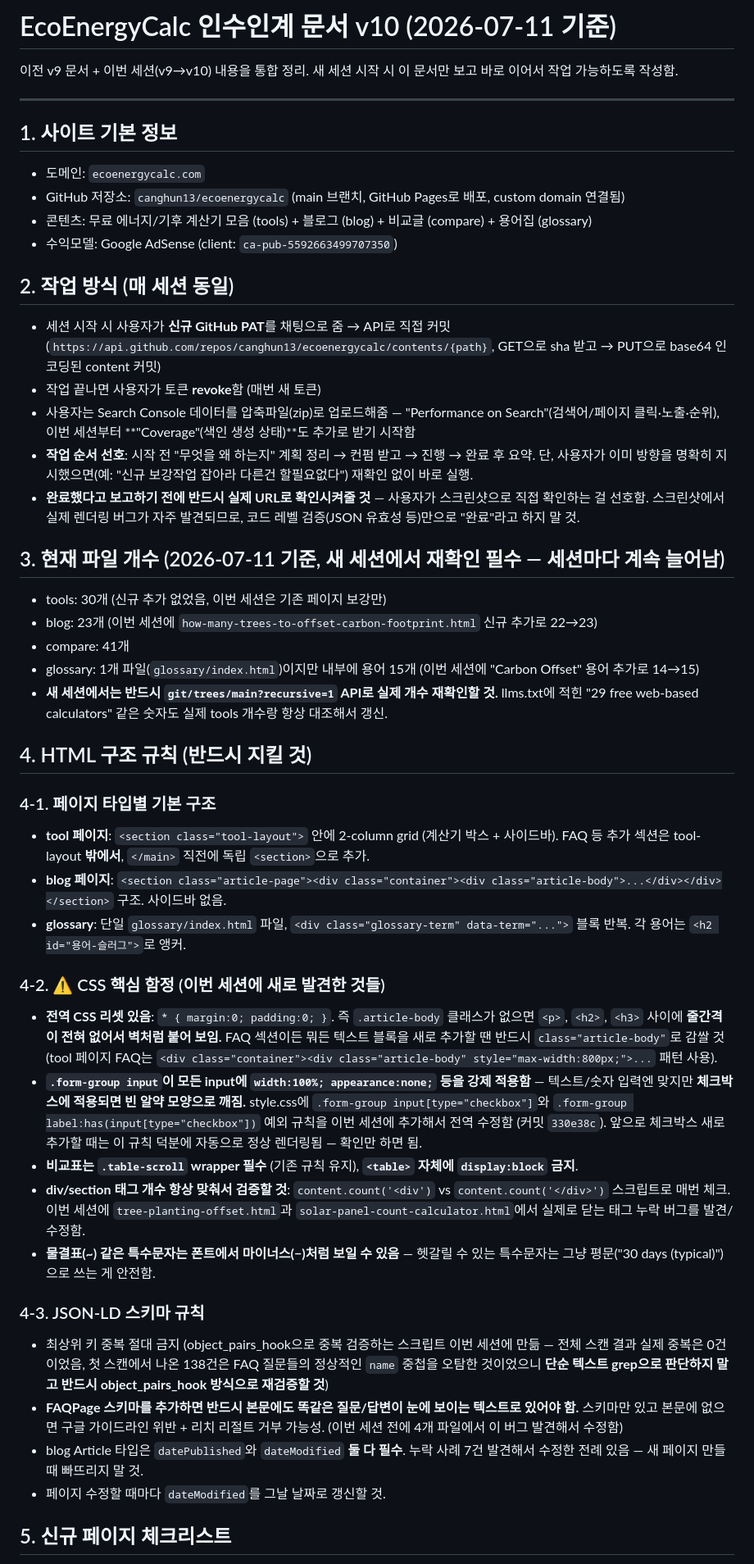
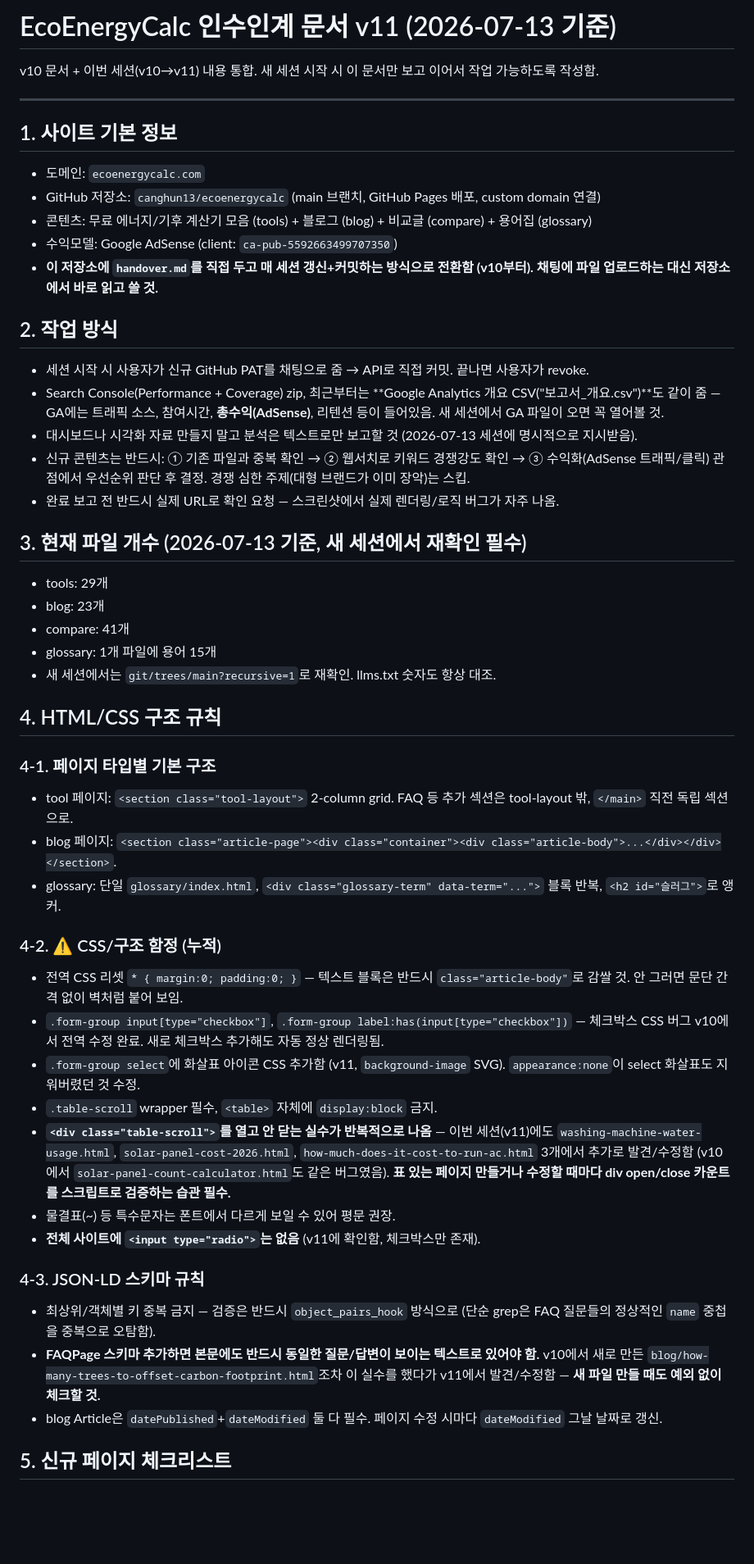
Before and after one commit to canghun13/ecoenergycalc, a Markdown page: handover.md, the part around one of its changes. Shown at 82% size. Drawn GitHub-style; blank space fills up the shorter version.

```diff
--- a/handover.md
+++ b/handover.md
@@ -1,46 +1,48 @@
-# EcoEnergyCalc 인수인계 문서 v10 (2026-07-11 기준)
+# EcoEnergyCalc 인수인계 문서 v11 (2026-07-13 기준)
 
-이전 v9 문서 + 이번 세션(v9→v10) 내용을 통합 정리. 새 세션 시작 시 이 문서만 보고 바로 이어서 작업 가능하도록 작성함.
+v10 문서 + 이번 세션(v10→v11) 내용 통합. 새 세션 시작 시 이 문서만 보고 이어서 작업 가능하도록 작성함.
 
 ---
 
 ## 1. 사이트 기본 정보
 - 도메인: `ecoenergycalc.com`
-- GitHub 저장소: `canghun13/ecoenergycalc` (main 브랜치, GitHub Pages로 배포, custom domain 연결됨)
+- GitHub 저장소: `canghun13/ecoenergycalc` (main 브랜치, GitHub Pages 배포, custom domain 연결)
 - 콘텐츠: 무료 에너지/기후 계산기 모음 (tools) + 블로그 (blog) + 비교글 (compare) + 용어집 (glossary)
 - 수익모델: Google AdSense (client: `ca-pub-5592663499707350`)
+- **이 저장소에 `handover.md`를 직접 두고 매 세션 갱신+커밋하는 방식으로 전환함 (v10부터). 채팅에 파일 업로드하는 대신 저장소에서 바로 읽고 쓸 것.**
 
-## 2. 작업 방식 (매 세션 동일)
-- 세션 시작 시 사용자가 **신규 GitHub PAT**를 채팅으로 줌 → API로 직접 커밋 (`https://api.github.com/repos/canghun13/ecoenergycalc/contents/{path}`, GET으로 sha 받고 → PUT으로 base64 인코딩된 content 커밋)
-- 작업 끝나면 사용자가 토큰 **revoke**함 (매번 새 토큰)
-- 사용자는 Search Console 데이터를 압축파일(zip)로 업로드해줌 — "Performance on Search"(검색어/페이지 클릭·노출·순위), 이번 세션부터 **"Coverage"(색인 생성 상태)**도 추가로 받기 시작함
-- **작업 순서 선호**: 시작 전 "무엇을 왜 하는지" 계획 정리 → 컨펌 받고 → 진행 → 완료 후 요약. 단, 사용자가 이미 방향을 명확히 지시했으면(예: "신규 보강작업 잡아라 다른건 할필요없다") 재확인 없이 바로 실행.
-- **완료했다고 보고하기 전에 반드시 실제 URL로 확인시켜줄 것** — 사용자가 스크린샷으로 직접 확인하는 걸 선호함. 스크린샷에서 실제 렌더링 버그가 자주 발견되므로, 코드 레벨 검증(JSON 유효성 등)만으로 "완료"라고 하지 말 것.
+## 2. 작업 방식
+- 세션 시작 시 사용자가 신규 GitHub PAT를 채팅으로 줌 → API로 직접 커밋. 끝나면 사용자가 revoke.
+- Search Console(Performance + Coverage) zip, 최근부터는 **Google Analytics 개요 CSV("보고서_개요.csv")**도 같이 줌 — GA에는 트래픽 소스, 참여시간, **총수익(AdSense)**, 리텐션 등이 들어있음. 새 세션에서 GA 파일이 오면 꼭 열어볼 것.
+- 대시보드나 시각화 자료 만들지 말고 분석은 텍스트로만 보고할 것 (2026-07-13 세션에 명시적으로 지시받음).
+- 신규 콘텐츠는 반드시: ① 기존 파일과 중복 확인 → ② 웹서치로 키워드 경쟁강도 확인 → ③ 수익화(AdSense 트래픽/클릭) 관점에서 우선순위 판단 후 결정. 경쟁 심한 주제(대형 브랜드가 이미 장악)는 스킵.
+- 완료 보고 전 반드시 실제 URL로 확인 요청 — 스크린샷에서 실제 렌더링/로직 버그가 자주 나옴.
 
-## 3. 현재 파일 개수 (2026-07-11 기준, 새 세션에서 재확인 필수 — 세션마다 계속 늘어남)
-- tools: 30개 (신규 추가 없었음, 이번 세션은 기존 페이지 보강만)
-- blog: 23개 (이번 세션에 `how-many-trees-to-offset-carbon-footprint.html` 신규 추가로 22→23)
+## 3. 현재 파일 개수 (2026-07-13 기준, 새 세션에서 재확인 필수)
+- tools: 29개
+- blog: 23개
 - compare: 41개
-- glossary: 1개 파일(`glossary/index.html`)이지만 내부에 용어 15개 (이번 세션에 "Carbon Offset" 용어 추가로 14→15)
-- **새 세션에서는 반드시 `git/trees/main?recursive=1` API로 실제 개수 재확인할 것.** llms.txt에 적힌 "29 free web-based calculators" 같은 숫자도 실제 tools 개수랑 항상 대조해서 갱신.
+- glossary: 1개 파일에 용어 15개
+- 새 세션에서는 `git/trees/main?recursive=1`로 재확인. llms.txt 숫자도 항상 대조.
 
-## 4. HTML 구조 규칙 (반드시 지킬 것)
+## 4. HTML/CSS 구조 규칙
 ### 4-1. 페이지 타입별 기본 구조
-- **tool 페이지**: `<section class="tool-layout">` 안에 2-column grid (계산기 박스 + 사이드바). FAQ 등 추가 섹션은 tool-layout **밖에서**, `</main>` 직전에 독립 `<section>`으로 추가.
-- **blog 페이지**: `<section class="article-page"><div class="container"><div class="article-body">...</div></div></section>` 구조. 사이드바 없음.
-- **glossary**: 단일 `glossary/index.html` 파일, `<div class="glossary-term" data-term="...">` 블록 반복. 각 용어는 `<h2 id="용어-슬러그">`로 앵커.
+- tool 페이지: `<section class="tool-layout">` 2-column grid. FAQ 등 추가 섹션은 tool-layout 밖, `</main>` 직전 독립 섹션으로.
+- blog 페이지: `<section class="article-page"><div class="container"><div class="article-body">...</div></div></section>`.
+- glossary: 단일 `glossary/index.html`, `<div class="glossary-term" data-term="...">` 블록 반복, `<h2 id="슬러그">`로 앵커.
 
-### 4-2. ⚠️ CSS 핵심 함정 (이번 세션에 새로 발견한 것들)
-- **전역 CSS 리셋 있음**: `* { margin:0; padding:0; }`. 즉 `.article-body` 클래스가 없으면 `<p>`, `<h2>`, `<h3>` 사이에 **줄간격이 전혀 없어서 벽처럼 붙어 보임.** FAQ 섹션이든 뭐든 텍스트 블록을 새로 추가할 땐 반드시 `class="article-body"`로 감쌀 것 (tool 페이지 FAQ는 `<div class="container"><div class="article-body" style="max-width:800px;">...` 패턴 사용).
-- **`.form-group input`이 모든 input에 `width:100%; appearance:none;` 등을 강제 적용함** — 텍스트/숫자 입력엔 맞지만 **체크박스에 적용되면 빈 알약 모양으로 깨짐.** style.css에 `.form-group input[type="checkbox"]`와 `.form-group label:has(input[type="checkbox"])` 예외 규칙을 이번 세션에 추가해서 전역 수정함 (커밋 `330e38c`). 앞으로 체크박스 새로 추가할 때는 이 규칙 덕분에 자동으로 정상 렌더링됨 — 확인만 하면 됨.
-- **비교표는 `.table-scroll` wrapper 필수** (기존 규칙 유지), **`<table>` 자체에 `display:block` 금지**.
-- **div/section 태그 개수 항상 맞춰서 검증할 것**: `content.count('<div')` vs `content.count('</div>')` 스크립트로 매번 체크. 이번 세션에 `tree-planting-offset.html`과 `solar-panel-count-calculator.html`에서 실제로 닫는 태그 누락 버그를 발견/수정함.
-- **물결표(~) 같은 특수문자는 폰트에서 마이너스(−)처럼 보일 수 있음** — 헷갈릴 수 있는 특수문자는 그냥 평문("30 days (typical)")으로 쓰는 게 안전함.
+### 4-2. ⚠️ CSS/구조 함정 (누적)
+- 전역 CSS 리셋 `* { margin:0; padding:0; }` — 텍스트 블록은 반드시 `class="article-body"`로 감쌀 것. 안 그러면 문단 간격 없이 벽처럼 붙어 보임.
+- `.form-group input[type="checkbox"]`, `.form-group label:has(input[type="checkbox"])` — 체크박스 CSS 버그 v10에서 전역 수정 완료. 새로 체크박스 추가해도 자동 정상 렌더링됨.
+- `.form-group select`에 화살표 아이콘 CSS 추가함 (v11, `background-image` SVG). `appearance:none`이 select 화살표도 지워버렸던 것 수정.
+- `.table-scroll` wrapper 필수, `<table>` 자체에 `display:block` 금지.
+- **`<div class="table-scroll">`를 열고 안 닫는 실수가 반복적으로 나옴** — 이번 세션(v11)에도 `washing-machine-water-usage.html`, `solar-panel-cost-2026.html`, `how-much-does-it-cost-to-run-ac.html` 3개에서 추가로 발견/수정함 (v10에서 `solar-panel-count-calculator.html`도 같은 버그였음). **표 있는 페이지 만들거나 수정할 때마다 div open/close 카운트를 스크립트로 검증하는 습관 필수.**
+- 물결표(~) 등 특수문자는 폰트에서 다르게 보일 수 있어 평문 권장.
+- **전체 사이트에 `<input type="radio">`는 없음** (v11에 확인함, 체크박스만 존재).
 
 ### 4-3. JSON-LD 스키마 규칙
-- 최상위 키 중복 절대 금지 (object_pairs_hook으로 중복 검증하는 스크립트 이번 세션에 만듦 — 전체 스캔 결과 실제 중복은 0건이었음, 첫 스캔에서 나온 138건은 FAQ 질문들의 정상적인 `name` 중첩을 오탐한 것이었으니 **단순 텍스트 grep으로 판단하지 말고 반드시 object_pairs_hook 방식으로 재검증할 것**)
-- **FAQPage 스키마를 추가하면 반드시 본문에도 똑같은 질문/답변이 눈에 보이는 텍스트로 있어야 함.** 스키마만 있고 본문에 없으면 구글 가이드라인 위반 + 리치 리절트 거부 가능성. (이번 세션 전에 4개 파일에서 이 버그 발견해서 수정함)
-- blog Article 타입은 `datePublished`와 `dateModified` **둘 다 필수**. 누락 사례 7건 발견해서 수정한 전례 있음 — 새 페이지 만들 때 빠뜨리지 말 것.
-- 페이지 수정할 때마다 `dateModified`를 그날 날짜로 갱신할 것.
+- 최상위/객체별 키 중복 금지 — 검증은 반드시 `object_pairs_hook` 방식으로 (단순 grep은 FAQ 질문들의 정상적인 `name` 중첩을 중복으로 오탐함).
+- **FAQPage 스키마 추가하면 본문에도 반드시 동일한 질문/답변이 보이는 텍스트로 있어야 함.** v10에서 새로 만든 `blog/how-many-trees-to-offset-carbon-footprint.html`조차 이 실수를 했다가 v11에서 발견/수정함 — **새 파일 만들 때도 예외 없이 체크할 것.**
+- blog Article은 `datePublished`+`dateModified` 둘 다 필수. 페이지 수정 시마다 `dateModified` 그날 날짜로 갱신.
 
 ## 5. 신규 페이지 체크리스트
```
Also changed, not shown: other parts of handover.md (+39 -43 lines).
